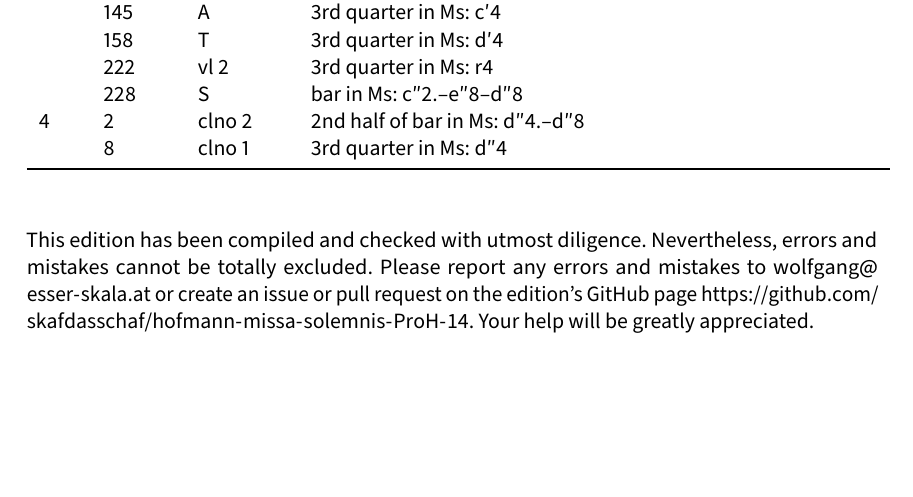
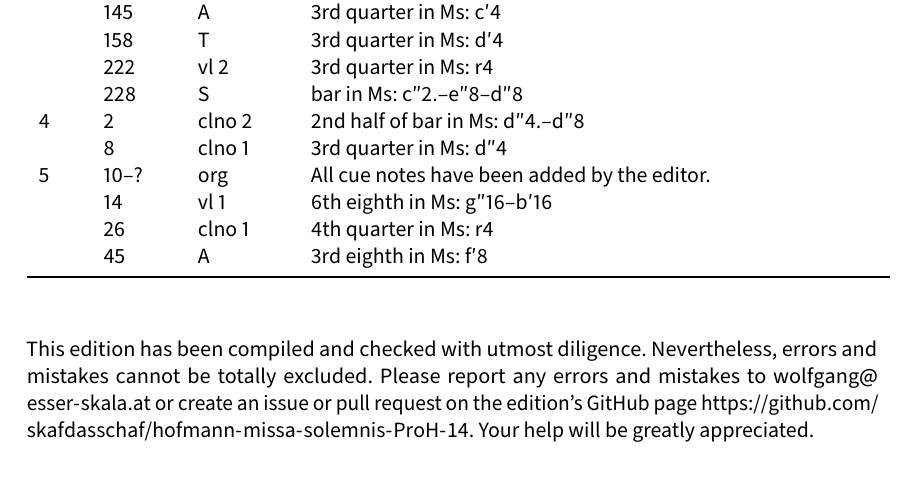
Before and after one commit to edition-esser-skala/hofmann-missa-solemnis-ProH-14, a LaTeX document (front_matter/critical_report.tex): part of page 4 of 6, cut so that both start at the same text, the shorter picture padded with empty space. Compiled offline with LuaLaTeX; a missing font is replaced by an installed copy or a similar font.

Commit message:
benedictus

```diff
--- a/front_matter/critical_report.tex
+++ b/front_matter/critical_report.tex
@@ -263,6 +263,10 @@ In general, this edition closely follows the manuscript. Any changes that were i
 	  & 228   & S      & bar in Ms: c″2.–e″8–d″8 \\
 	4 & 2     & clno 2 & 2nd half of bar in Ms: d″4.–d″8 \\
 	  & 8     & clno 1 & 3rd quarter in Ms: d″4 \\
+	5 & 10–?  & org    & All cue notes have been added by the editor. \\
+	  & 14    & vl 1   & 6th eighth in Ms: g″16–b′16 \\
+	  & 26    & clno 1 & 4th quarter in Ms: r4 \\
+	  & 45    & A      & 3rd eighth in Ms: f′8 \\
 	\bottomrule
 \end{longtable}
 
```
Also changed, not shown: 12 other files.
